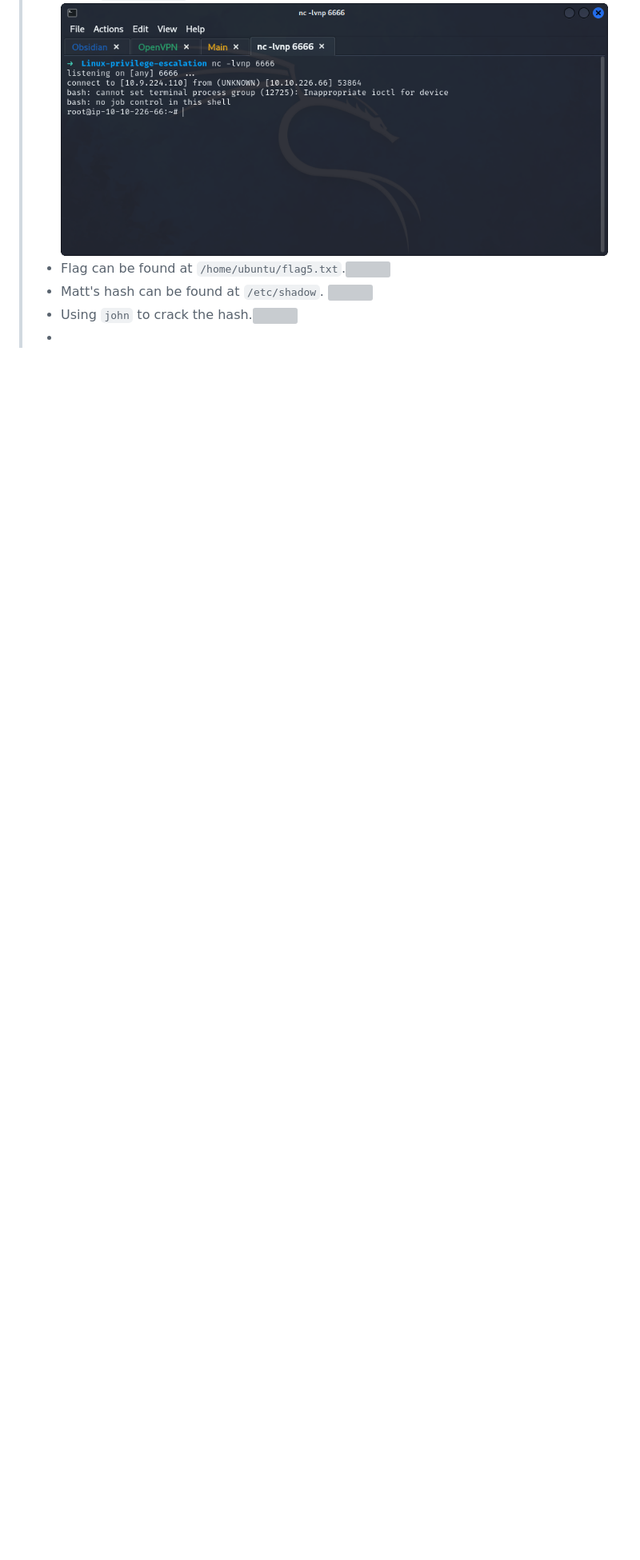
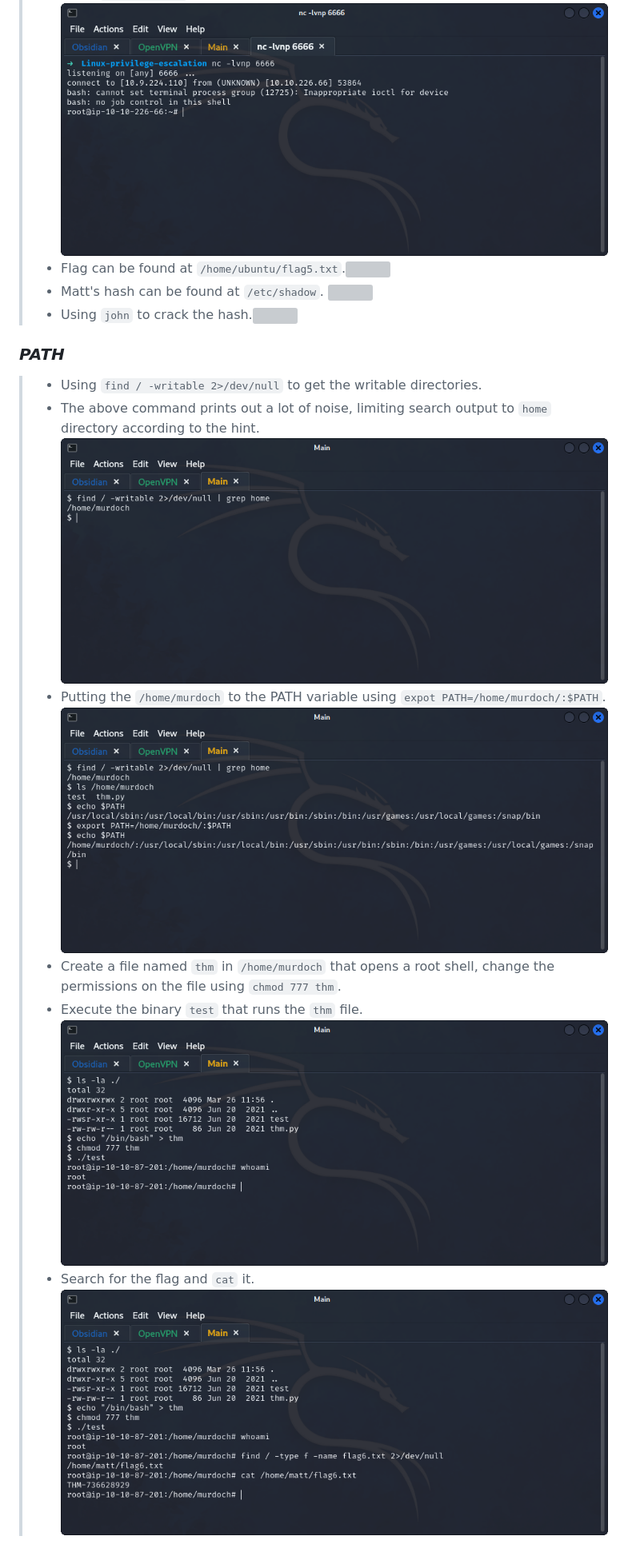
Before and after one commit to ziadhamdy88/THM, a Markdown page: Linux-privilege-escalation/README.md, the part around the change. Shown at 80% size. GitHub-like rendering; pictures changed too: Linux-privilege-escalation/flag-6.png (added), Linux-privilege-escalation/path-root-shell.png (added), Linux-privilege-escalation/path-updated-variable.png (added); blank space fills up the shorter version; grey boxes are pictures that could not be loaded.

Commit message:
Path exploitation solved!

```diff
--- a/Linux-privilege-escalation/README.md
+++ b/Linux-privilege-escalation/README.md
@@ -41,4 +41,10 @@
 >	- Flag can be found at `/home/ubuntu/flag5.txt`.![](flag-5.png)
 >	- Matt's hash can be found at `/etc/shadow`. ![](cron-matt-hash.png)
 >	- Using `john` to crack the hash.![](cron-matt-pass.png)
->	-
+### *PATH*
+>	- Using `find / -writable 2>/dev/null` to get the writable directories.
+>	- The above command prints out a lot of noise, limiting search output to `home` directory according to the hint.![](path-writable-dirs.png)
+>	- Putting the `/home/murdoch` to the PATH variable using `expot PATH=/home/murdoch/:$PATH`.![](path-updated-variable.png)
+>	- Create a file named `thm` in `/home/murdoch` that opens a root shell, change the permissions on the file using `chmod 777 thm`.
+>	- Execute the binary `test` that runs the `thm` file.![](path-root-shell.png)
+>	- Search for the flag and `cat` it.![](flag-6.png)
```
Also changed, not shown: Linux-privilege-escalation/path-py-script.png (added).
